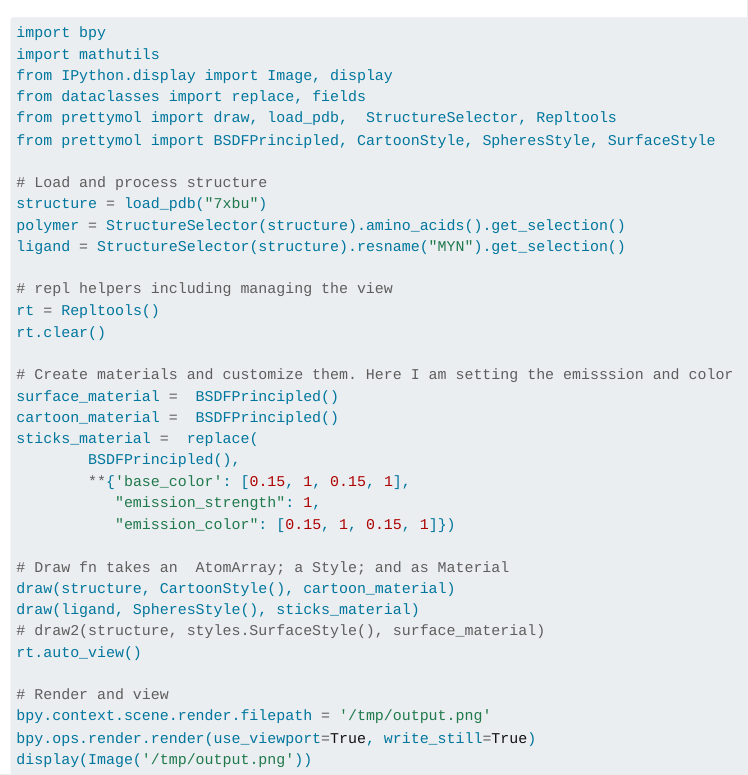
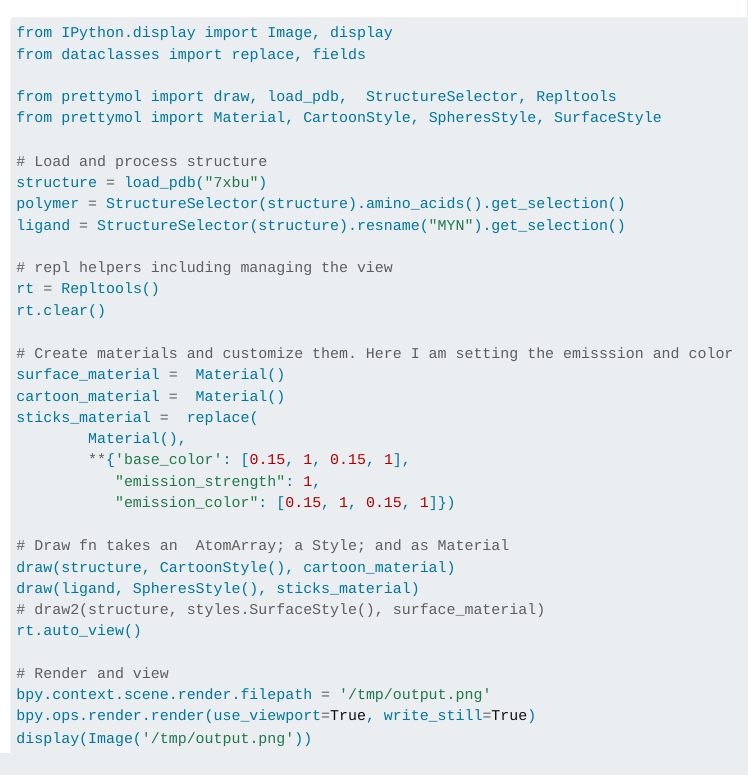
Before and after one commit to zachcp/prettymol, a Quarto document (docs/index.qmd): the page in a window 1100 px wide, from 480 px down. Rendered offline with R 4.5, knitr and Pandoc in place of Quarto, with nearby package versions; menus at the side of the page are left out.

Commit message:
update imports

````diff
--- a/docs/index.qmd
+++ b/docs/index.qmd
@@ -25,12 +25,11 @@ pixi run jupyter # starts Blender AND IPYTHON
 ![](images/green_glow.png)
 
 ```python
-import bpy
-import mathutils
 from IPython.display import Image, display
 from dataclasses import replace, fields
+
 from prettymol import draw, load_pdb,  StructureSelector, Repltools
-from prettymol import BSDFPrincipled, CartoonStyle, SpheresStyle, SurfaceStyle
+from prettymol import Material, CartoonStyle, SpheresStyle, SurfaceStyle
 
 # Load and process structure
 structure = load_pdb("7xbu")
@@ -42,10 +41,10 @@ rt = Repltools()
 rt.clear()
 
 # Create materials and customize them. Here I am setting the emisssion and color
-surface_material =  BSDFPrincipled()
-cartoon_material =  BSDFPrincipled()
+surface_material =  Material()
+cartoon_material =  Material()
 sticks_material =  replace(
-        BSDFPrincipled(),
+        Material(),
         **{'base_color': [0.15, 1, 0.15, 1],
            "emission_strength": 1,
            "emission_color": [0.15, 1, 0.15, 1]})
````
Also changed, not shown: src/prettymol/__init__.py (+2 -2 lines), 1 other file.
